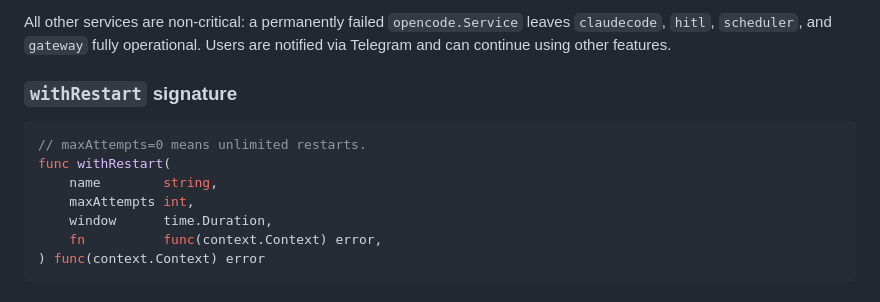
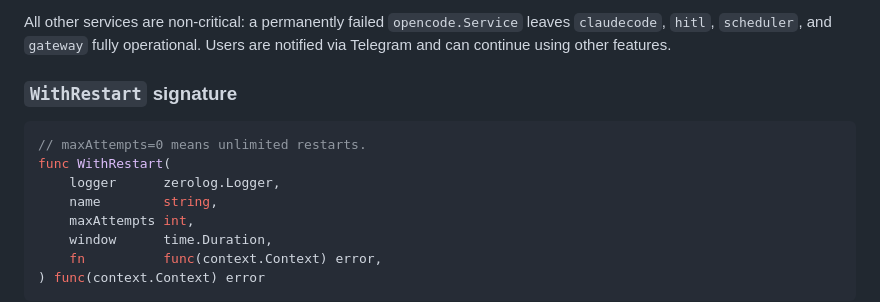
Before and after one commit to canhta/gistclaw, a Markdown page: ARCHITECTURE.md, the part around one of its changes. GitHub-like rendering.

````diff
--- a/ARCHITECTURE.md
+++ b/ARCHITECTURE.md
@@ -260,11 +264,12 @@ All other services are non-critical: a permanently failed `opencode.Service` lea
 `claudecode`, `hitl`, `scheduler`, and `gateway` fully operational. Users are notified via
 Telegram and can continue using other features.
 
-### `withRestart` signature
+### `WithRestart` signature
 
 ```go
 // maxAttempts=0 means unlimited restarts.
-func withRestart(
+func WithRestart(
+    logger      zerolog.Logger,
     name        string,
     maxAttempts int,
     window      time.Duration,
````
Also changed, not shown: other parts of ARCHITECTURE.md (+13 -9 lines).
